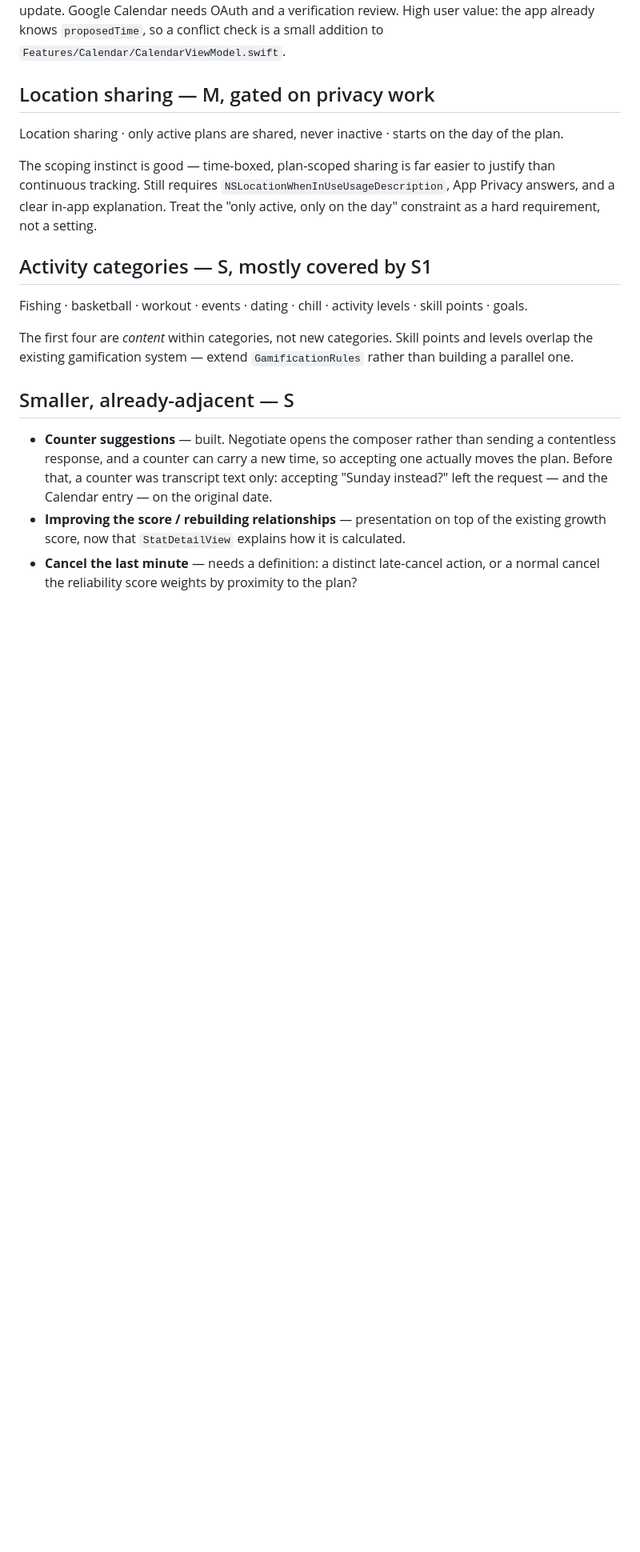
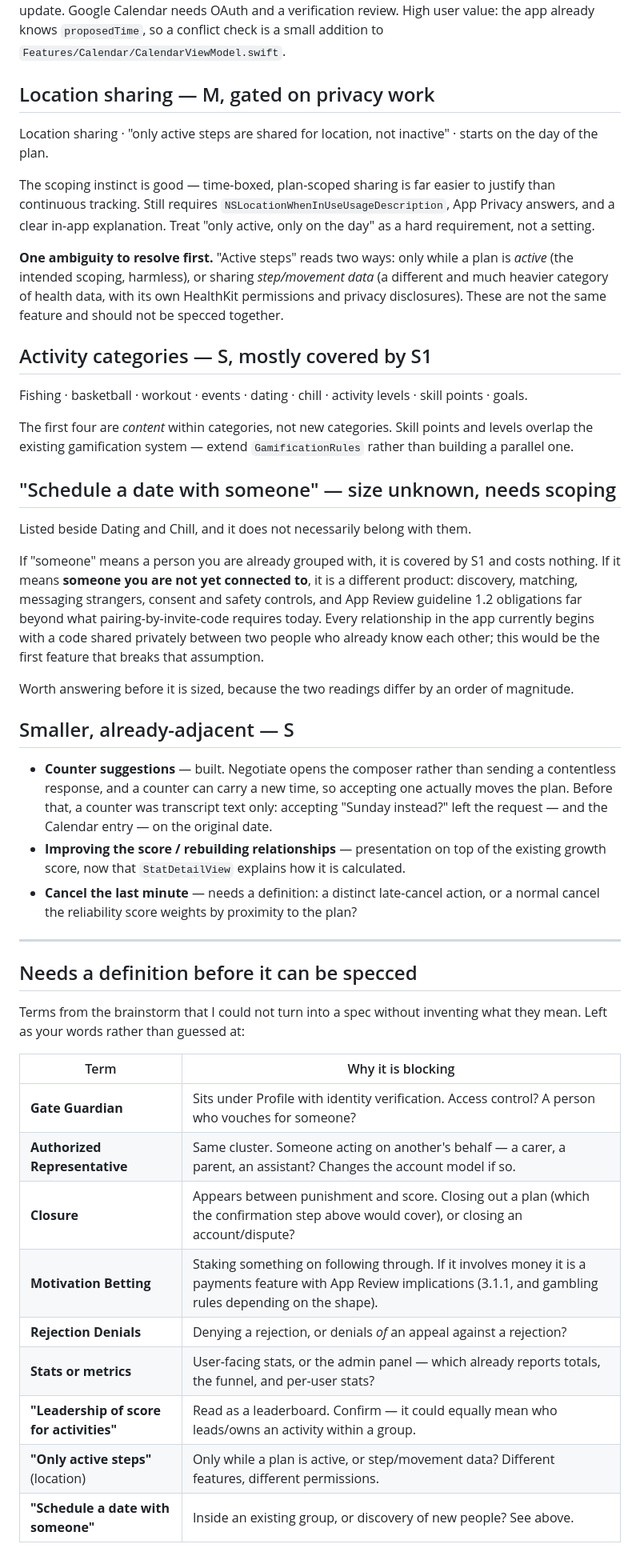
Before and after one commit to derekgallardo01/middle-ground, a Markdown page: ROADMAP.md, the part around one of its changes. Shown at 80% size. Drawn GitHub-style; blank space fills up the shorter version.

```diff
--- a/ROADMAP.md
+++ b/ROADMAP.md
@@ -200,12 +231,18 @@ knows `proposedTime`, so a conflict check is a small addition to
 
 ## Location sharing — M, gated on privacy work
 
-Location sharing · only active plans are shared, never inactive · starts on the day of the plan.
+Location sharing · "only active steps are shared for location, not inactive" · starts on the day of
+the plan.
 
 The scoping instinct is good — time-boxed, plan-scoped sharing is far easier to justify than
 continuous tracking. Still requires `NSLocationWhenInUseUsageDescription`, App Privacy answers, and
-a clear in-app explanation. Treat the "only active, only on the day" constraint as a hard
-requirement, not a setting.
+a clear in-app explanation. Treat "only active, only on the day" as a hard requirement, not a
+setting.
+
+**One ambiguity to resolve first.** "Active steps" reads two ways: only while a plan is *active*
+(the intended scoping, harmless), or sharing *step/movement data* (a different and much heavier
+category of health data, with its own HealthKit permissions and privacy disclosures). These are not
+the same feature and should not be specced together.
 
 ## Activity categories — S, mostly covered by S1
 
@@ -213,6 +250,19 @@ Fishing · basketball · workout · events · dating · chill · activity levels
 
 The first four are *content* within categories, not new categories. Skill points and levels overlap
 the existing gamification system — extend `GamificationRules` rather than building a parallel one.
+
+## "Schedule a date with someone" — size unknown, needs scoping
+
+Listed beside Dating and Chill, and it does not necessarily belong with them.
+
+If "someone" means a person you are already grouped with, it is covered by S1 and costs nothing.
+If it means **someone you are not yet connected to**, it is a different product: discovery,
+matching, messaging strangers, consent and safety controls, and App Review guideline 1.2 obligations
+far beyond what pairing-by-invite-code requires today. Every relationship in the app currently
+begins with a code shared privately between two people who already know each other; this would be
+the first feature that breaks that assumption.
+
+Worth answering before it is sized, because the two readings differ by an order of magnitude.
 
 ## Smaller, already-adjacent — S
 
@@ -224,3 +274,23 @@ the existing gamification system — extend `GamificationRules` rather than buil
   score, now that `StatDetailView` explains how it is calculated.
 - **Cancel the last minute** — needs a definition: a distinct late-cancel action, or a normal cancel
   the reliability score weights by proximity to the plan?
+
+---
+
+## Needs a definition before it can be specced
+
+Terms from the brainstorm that I could not turn into a spec without inventing what they mean. Left
+as your words rather than guessed at:
+
+| Term | Why it is blocking |
+|---|---|
+| **Gate Guardian** | Sits under Profile with identity verification. Access control? A person who vouches for someone? |
+| **Authorized Representative** | Same cluster. Someone acting on another's behalf — a carer, a parent, an assistant? Changes the account model if so. |
+| **Closure** | Appears between punishment and score. Closing out a plan (which the confirmation step above would cover), or closing an account/dispute? |
+| **Motivation Betting** | Staking something on following through. If it involves money it is a payments feature with App Review implications (3.1.1, and gambling rules depending on the shape). |
+| **Rejection Denials** | Denying a rejection, or denials *of* an appeal against a rejection? |
+| **Stats or metrics** | User-facing stats, or the admin panel — which already reports totals, the funnel, and per-user stats? |
+| **"Leadership of score for activities"** | Read as a leaderboard. Confirm — it could equally mean who leads/owns an activity within a group. |
+| **"Only active steps"** (location) | Only while a plan is active, or step/movement data? Different features, different permissions. |
+| **"Schedule a date with someone"** | Inside an existing group, or discovery of new people? See above. |
+
```
Also changed, not shown: other parts of ROADMAP.md (+37 -5 lines).
